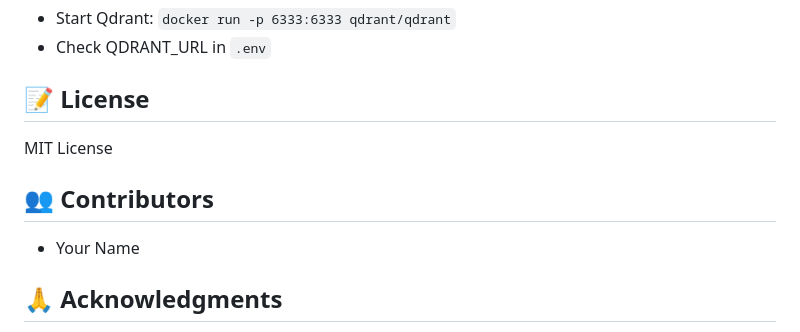
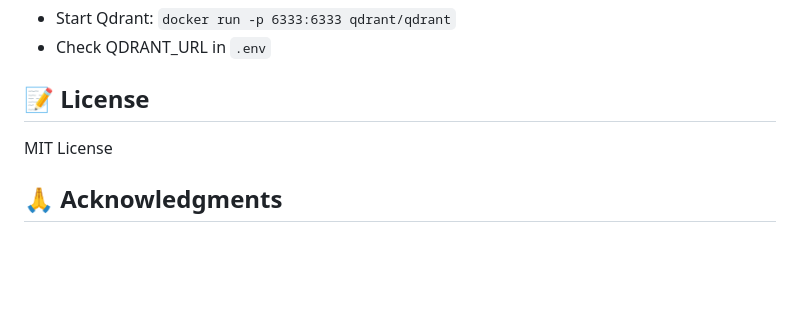
Before and after one commit to nd-wuangr26/-AGENTIC-STUDENT-s_VIRTUAL_ASSITANT, a Markdown page: README.md, the part around the change. Drawn GitHub-style; blank space fills up the shorter version.

Commit message:
FIX: README

```diff
--- a/README.md
+++ b/README.md
@@ -243,10 +243,6 @@ MCPTool(
 
 MIT License
 
-## 👥 Contributors
-
-- Your Name
-
 ## 🙏 Acknowledgments
 
 - LangGraph by LangChain
```
